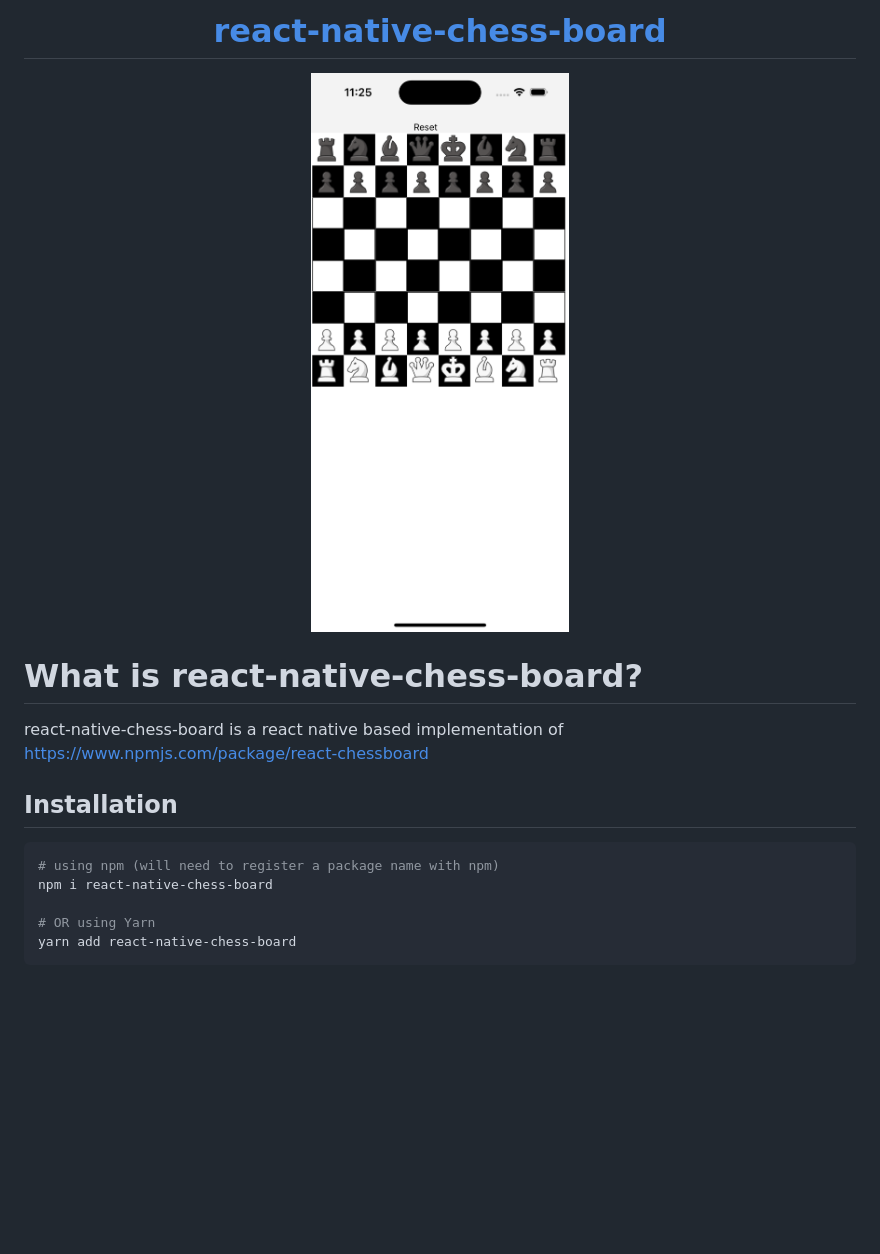
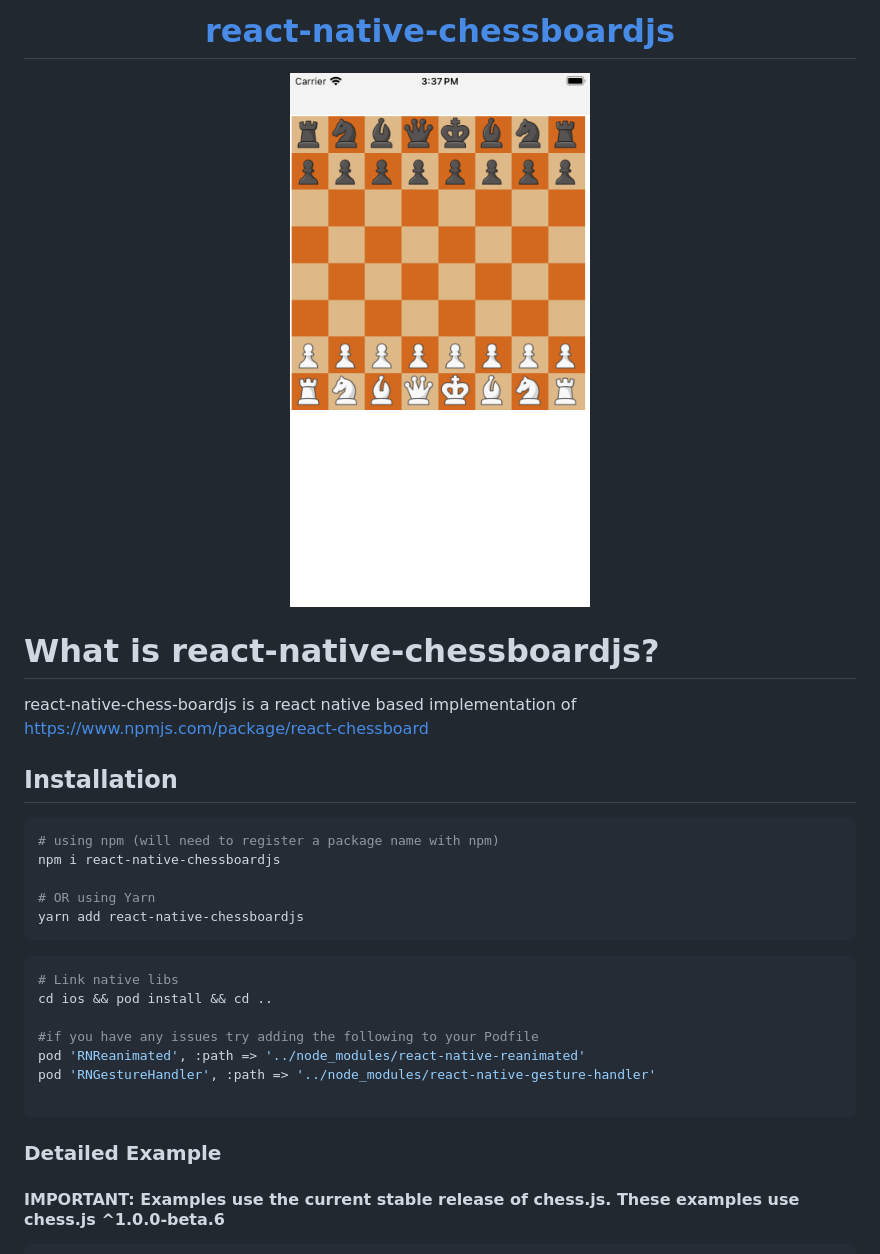
Before and after one commit to msabree/react-native-chessboardjs, a Markdown page: README.md, the part around one of its changes. Rendered like a GitHub page; pictures changed too: media/iPhoneChessboard.png; blank space fills up the shorter version.

Commit message:
chore: update readme

````diff
--- a/README.md
+++ b/README.md
@@ -1,19 +1,34 @@
 <div align="center" markdown="1">
 
-# [react-native-chess-board](https://react-chessboard.vercel.app/)
+# [react-native-chessboardjs](https://react-chessboard.vercel.app/)
 
 <img src="./media/iPhoneChessboard.png" alt="react chessboard" width="300">
 
 </div>
 
-# What is react-native-chess-board?
-react-native-chess-board is a react native based implementation of https://www.npmjs.com/package/react-chessboard
+# What is react-native-chessboardjs?
+react-native-chess-boardjs is a react native based implementation of https://www.npmjs.com/package/react-chessboard
 
 ## Installation
 
 ```bash
 # using npm (will need to register a package name with npm)
-npm i react-native-chess-board
+npm i react-native-chessboardjs
 
 # OR using Yarn
-yarn add react-native-chess-board
+yarn add react-native-chessboardjs
+```
+
+```bash
+# Link native libs
+cd ios && pod install && cd ..
+
+#if you have any issues try adding the following to your Podfile
+pod 'RNReanimated', :path => '../node_modules/react-native-reanimated'
+pod 'RNGestureHandler', :path => '../node_modules/react-native-gesture-handler'
+
+```
+
+### Detailed Example
+#### IMPORTANT: Examples use the current stable release of chess.js. These examples use chess.js ^1.0.0-beta.6
+
````
Also changed, not shown: other parts of README.md (+143 -1 lines).
